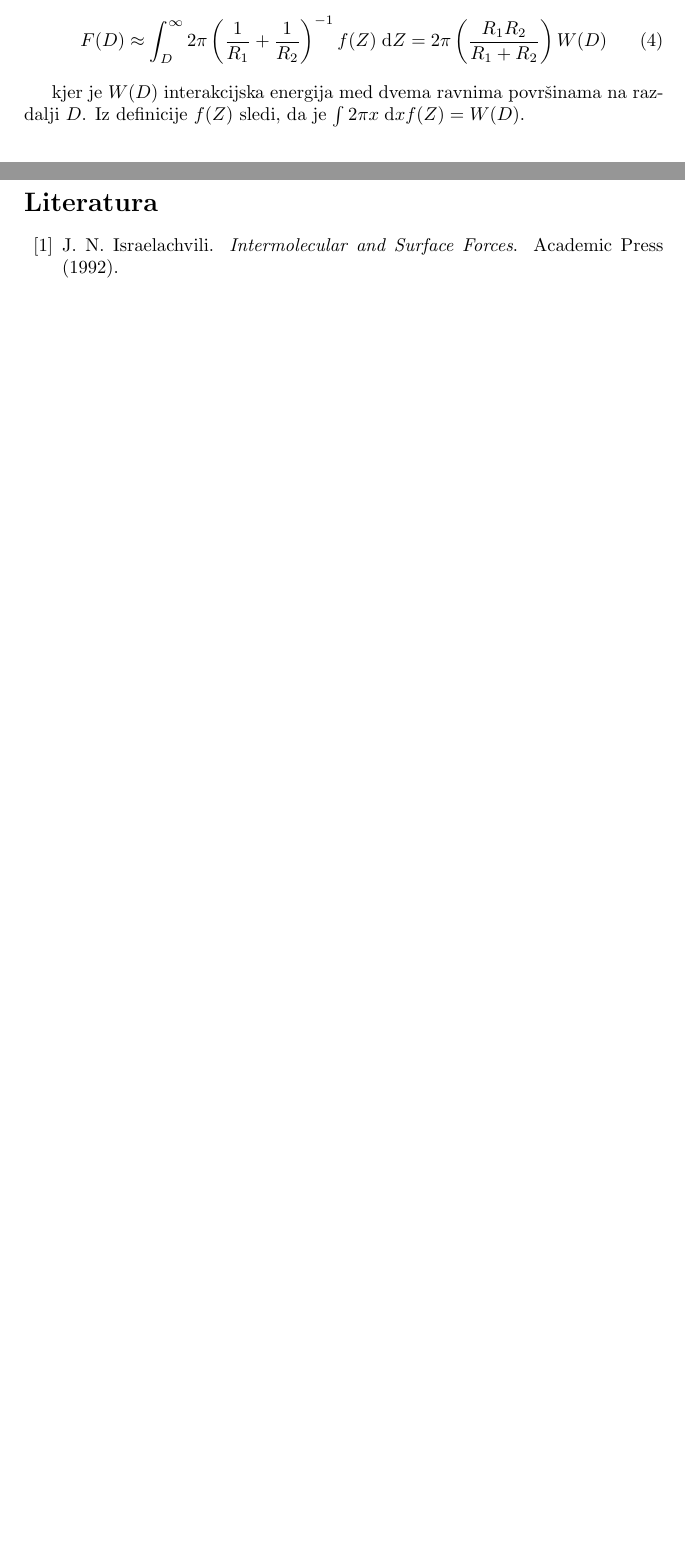
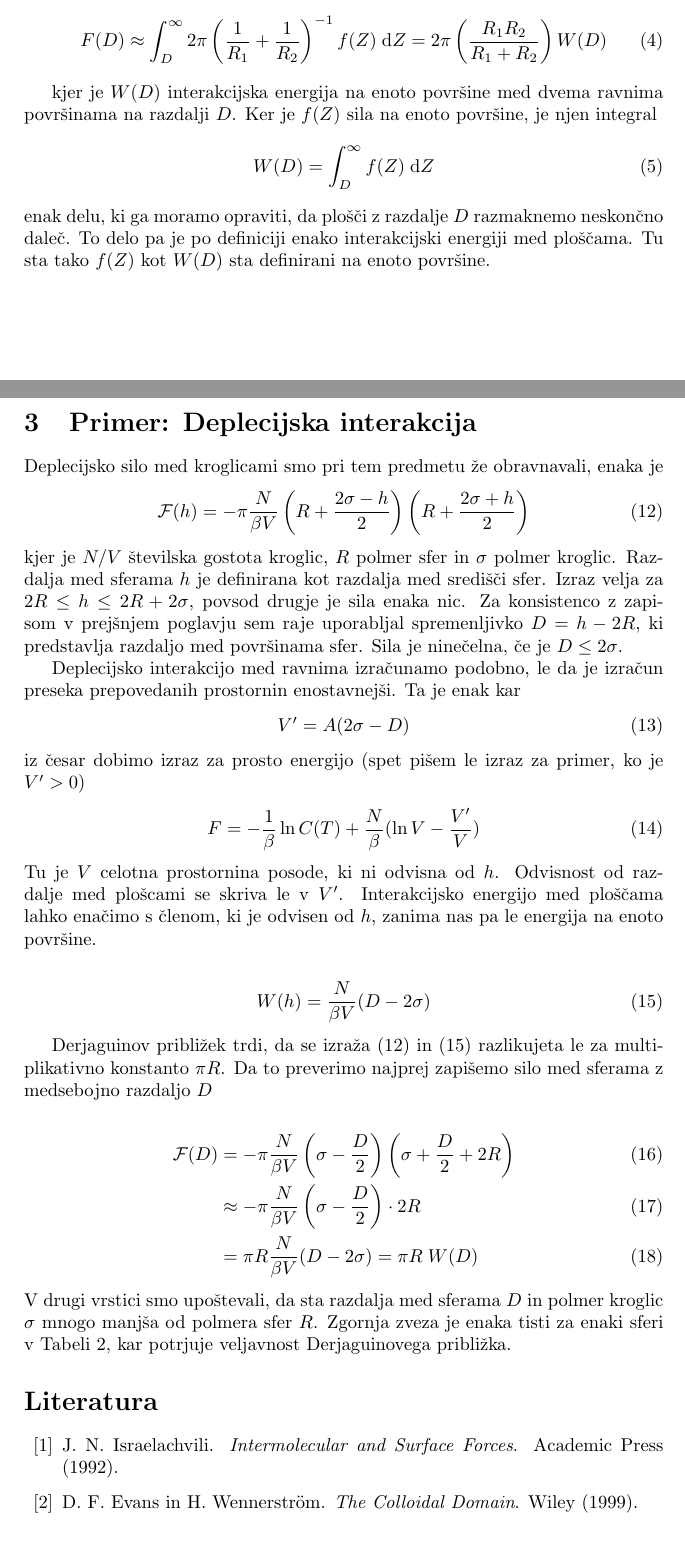
Before and after one commit to Noughmad/Sola, a LaTeX document (Mehka/derjaguin.tex): two parts of pages 1 and 2 of 2 before the commit and two parts of pages 1 and 3 of 3 after it, joined at a grey line, cut so that both start at the same text, the shorter picture padded with empty space. Compiled offline with pdfLaTeX.

Commit message:
Koncal derjaguina, zacel porocilo za VRM

```diff
--- a/Mehka/derjaguin.tex
+++ b/Mehka/derjaguin.tex
@@ -37,5 +37,11 @@ Izraza lahko vstavimo v ena"cbo (\ref{eq:integral}) in dobimo
  F(D) &\approx \int_D^\infty 2\pi \left(\frac{1}{R_1} + \frac{1}{R_2}\right)^{-1}f(Z) \dd Z = 2\pi \left(\frac{R_1R_2}{R_1 + R_2}\right) W(D)
 \end{align}
 
-kjer je $W(D)$ interakcijska energija med dvema ravnima povr"sinama na razdalji $D$. Iz definicije $f(Z)$ sledi, da je $\int 2\pi x \dd x f(Z) = W(D)$.
+kjer je $W(D)$ interakcijska energija na enoto povr"sine med dvema ravnima povr"sinama na razdalji $D$. Ker je $f(Z)$ sila na enoto povr"sine, je njen integral
+\begin{align}
+  W(D) = \int_D^{\infty} f(Z) \dd Z
+\end{align}
+enak delu, ki ga moramo opraviti, da plo"s"ci z razdalje $D$ razmaknemo neskon"cno dale"c.
+To delo pa je po definiciji enako interakcijski energiji med plo"s"cama.
+Tu sta tako $f(Z)$ kot $W(D)$ sta definirani na enoto povr"sine.
 
@@ -85,6 +96,48 @@ Sila med valjema lahko izra"cunamo kot prej
 \end{align}
 kjer je faktor $\sqrt{R_2/R_1}$ Jacobijeva determinanta prehoda iz koordinate $(x, y)$ na $(x, \tilde y)$.
 
+\section{Primer: Deplecijska interakcija}
+
+Deplecijsko silo med kroglicami smo pri tem predmetu "ze obravnavali, enaka je
+\begin{align}
+\label{eq:depl-sila}
+ \mathcal F(h) &= -\pi \frac{N}{\beta V} \left(R + \frac{2\sigma-h}{2}\right) \left(R + \frac{2\sigma + h}{2}\right)
+\end{align}
+kjer je $N/V$ "stevilska gostota kroglic, $R$ polmer sfer in $\sigma$ polmer kroglic.
+Razdalja med sferama $h$ je definirana kot razdalja med sredi"s"ci sfer.
+Izraz velja za $2R \leq h \leq 2R+2\sigma$, povsod drugje je sila enaka nic.
+Za konsistenco z zapisom v prej"snjem poglavju sem raje uporabljal spremenljivko $D = h - 2R$, ki predstavlja razdaljo med povr"sinama sfer.
+Sila je nine"celna, "ce je $D \leq 2\sigma$.
+
+Deplecijsko interakcijo med ravnima izra"cunamo podobno, le da je izra"cun preseka prepovedanih prostornin enostavnej"si.
+Ta je enak kar
+\begin{align}
+ V' = A (2\sigma - D)
+\end{align}
+iz "cesar dobimo izraz za prosto energijo (spet pi"sem le izraz za primer, ko je $V' > 0$)
+\begin{align}
+ F &= -\frac{1}{\beta} \ln C(T) + \frac{N}{\beta}(\ln V - \frac{V'}{V})
+\end{align}
+Tu je $V$ celotna prostornina posode, ki ni odvisna od $h$.
+Odvisnost od razdalje med plo"scami se skriva le v $V'$.
+Interakcijsko energijo med plo"s"cama lahko ena"cimo s "clenom, ki je odvisen od $h$, zanima nas pa le energija na enoto povr"sine.
+
+\begin{align}
+\label{eq:depl-energija}
+ W(h) &= \frac{N}{\beta V} (D - 2\sigma)
+\end{align}
+
+Derjaguinov pribli"zek trdi, da se izra"za (\ref{eq:depl-sila}) in (\ref{eq:depl-energija}) razlikujeta le za multiplikativno konstanto $\pi R$.
+Da to preverimo najprej zapi"semo silo med sferama z medsebojno razdaljo $D$
+
+\begin{align}
+ \mathcal F(D) &= -\pi \frac{N}{\beta V} \left(\sigma - \frac{D}{2} \right) \left(\sigma + \frac{D}{2} + 2R\right) \\
+  &\approx -\pi\frac{N}{\beta V} \left(\sigma - \frac{D}{2} \right) \cdot 2R \\
+  &= \pi R \frac{N}{\beta V}(D - 2\sigma) = \pi R\; W(D)
+\end{align}
+V drugi vrstici smo upo"stevali, da sta razdalja med sferama $D$ in polmer kroglic $\sigma$ mnogo manj"sa od polmera sfer $R$.
+Zgornja zveza je enaka tisti za enaki sferi v Tabeli \ref{tab:geometrije}, kar potrjuje veljavnost Derjaguinovega pribli"zka.
+
 \begin{thebibliography}{10}
 
 \bibitem{israelachvili}
@@ -92,6 +145,11 @@ J.~N. Israelachvili.
 \newblock {\em Intermolecular and Surface Forces}.
 \newblock Academic Press (1992).
 
+\bibitem{evans}
+D.~F. Evans in H. Wennerstr\"om.
+\newblock {\em The Colloidal Domain}.
+\newblock Wiley (1999).
+
 
 
 \end{thebibliography}
```
Also changed, not shown: Visje Racunske Metode/05_DMRG/miha_cancula_7.tex (added, +46 -0 lines), Mehka/derjaguin.pdf, Visje Racunske Metode/05_DMRG/miha_cancula_7.pdf (added), Mehka/derjaguin.tex (5 more changed lines).
